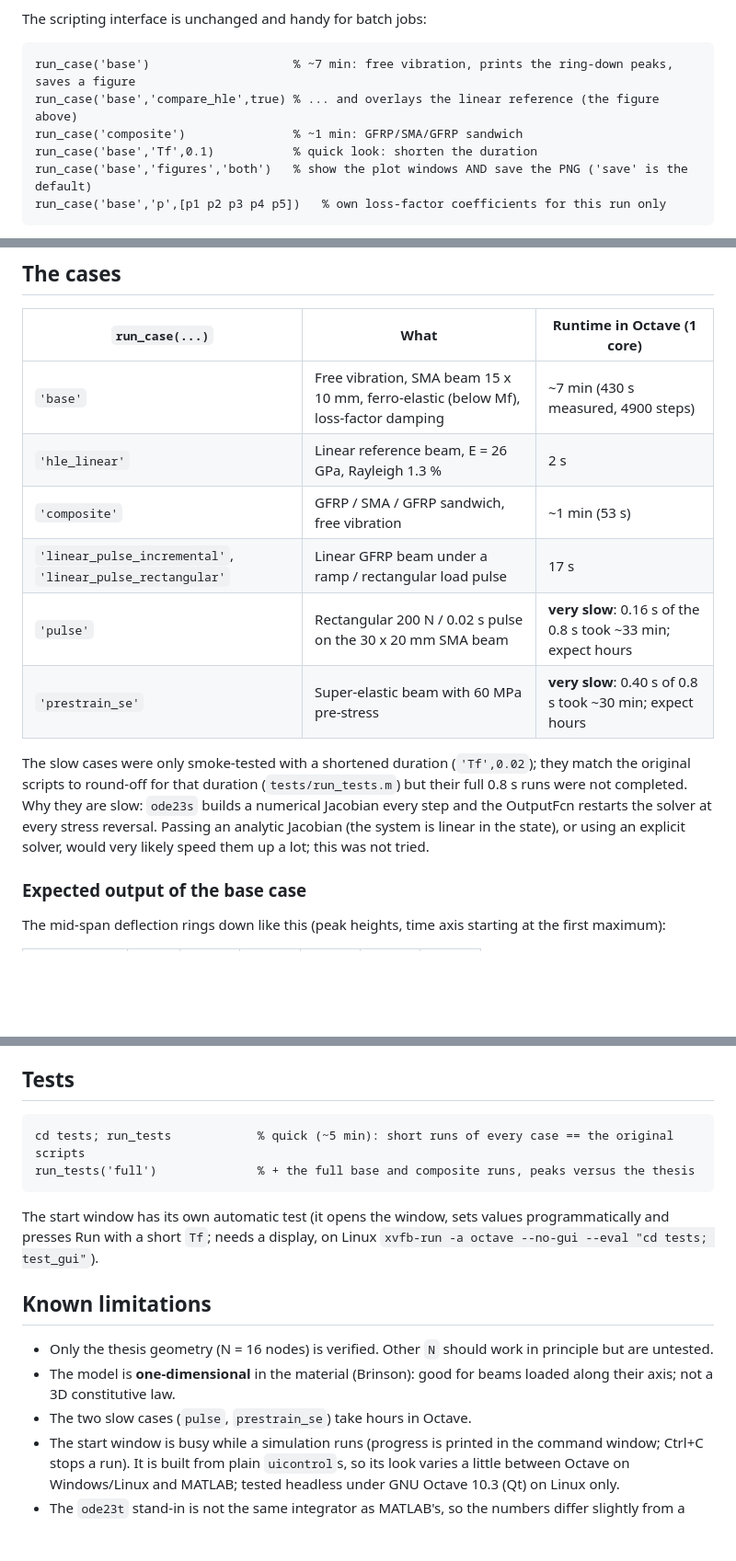
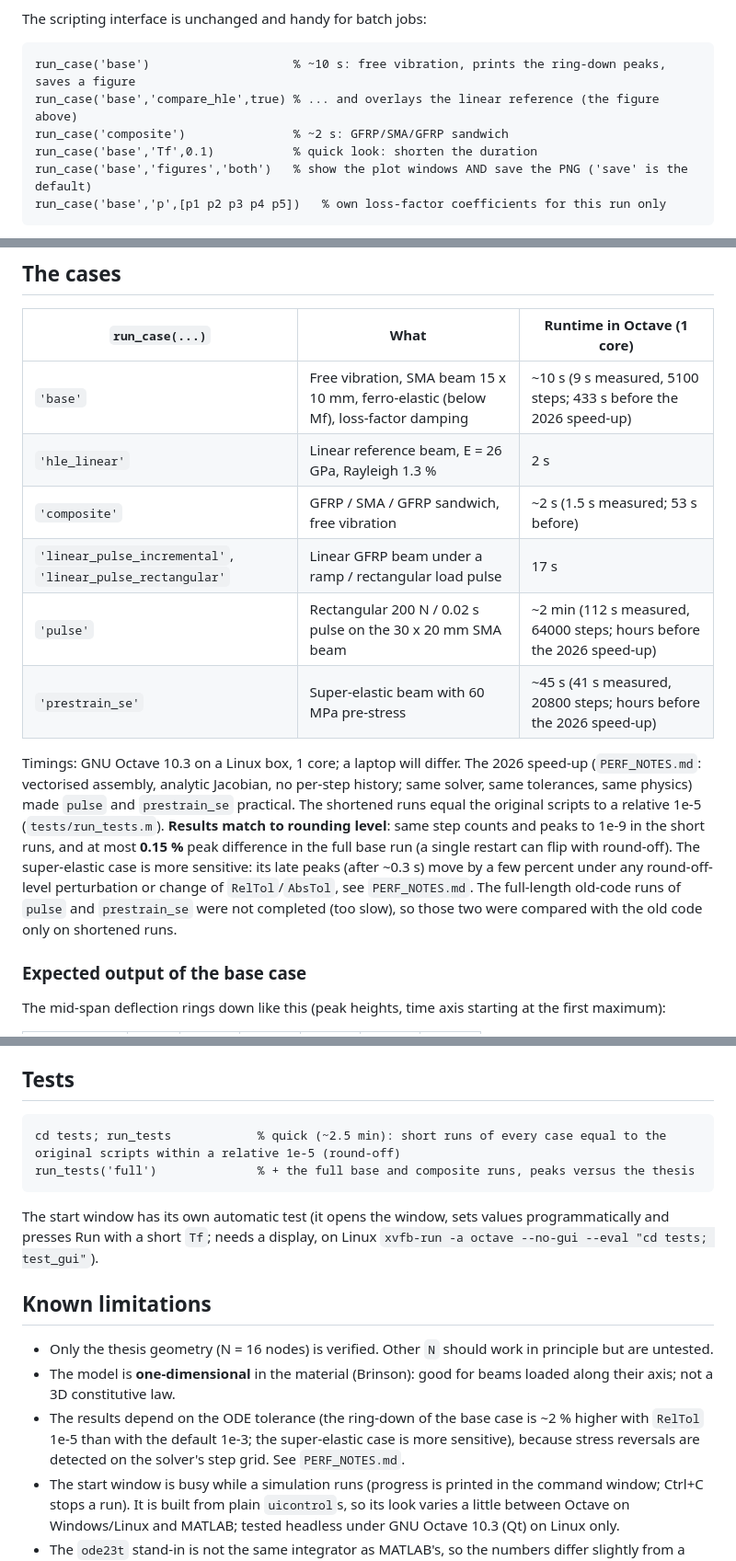
Before and after one commit to Ferfeex/sma-beam-damping, a Markdown page: README.md, 3 parts joined by grey strips. Shown at 92% size. GitHub-like rendering; blank space fills up the shorter version.

````diff
--- a/README.md
+++ b/README.md
@@ -73,9 +74,9 @@ run_case             % opens the start window: choose the case, change p, tick t
 The scripting interface is unchanged and handy for batch jobs:
 
 ```octave
-run_case('base')                    % ~7 min: free vibration, prints the ring-down peaks, saves a figure
+run_case('base')                    % ~10 s: free vibration, prints the ring-down peaks, saves a figure
 run_case('base','compare_hle',true) % ... and overlays the linear reference (the figure above)
-run_case('composite')               % ~1 min: GFRP/SMA/GFRP sandwich
+run_case('composite')               % ~2 s: GFRP/SMA/GFRP sandwich
 run_case('base','Tf',0.1)           % quick look: shorten the duration
 run_case('base','figures','both')   % show the plot windows AND save the PNG ('save' is the default)
 run_case('base','p',[p1 p2 p3 p4 p5])   % own loss-factor coefficients for this run only
@@ -93,19 +94,22 @@ visually the same as in MATLAB but not bit-identical.
 
 | `run_case(...)` | What | Runtime in Octave (1 core) |
 |---|---|---|
-| `'base'` | Free vibration, SMA beam 15 x 10 mm, ferro-elastic (below Mf), loss-factor damping | ~7 min (430 s measured, 4900 steps) |
+| `'base'` | Free vibration, SMA beam 15 x 10 mm, ferro-elastic (below Mf), loss-factor damping | ~10 s (9 s measured, 5100 steps; 433 s before the 2026 speed-up) |
 | `'hle_linear'` | Linear reference beam, E = 26 GPa, Rayleigh 1.3 % | 2 s |
-| `'composite'` | GFRP / SMA / GFRP sandwich, free vibration | ~1 min (53 s) |
+| `'composite'` | GFRP / SMA / GFRP sandwich, free vibration | ~2 s (1.5 s measured; 53 s before) |
 | `'linear_pulse_incremental'`, `'linear_pulse_rectangular'` | Linear GFRP beam under a ramp / rectangular load pulse | 17 s |
-| `'pulse'` | Rectangular 200 N / 0.02 s pulse on the 30 x 20 mm SMA beam | **very slow**: 0.16 s of the 0.8 s took ~33 min; expect hours |
-| `'prestrain_se'` | Super-elastic beam with 60 MPa pre-stress | **very slow**: 0.40 s of 0.8 s took ~30 min; expect hours |
+| `'pulse'` | Rectangular 200 N / 0.02 s pulse on the 30 x 20 mm SMA beam | ~2 min (112 s measured, 64000 steps; hours before the 2026 speed-up) |
+| `'prestrain_se'` | Super-elastic beam with 60 MPa pre-stress | ~45 s (41 s measured, 20800 steps; hours before the 2026 speed-up) |
 
-The slow cases were only smoke-tested with a shortened duration (`'Tf',0.02`); they match the
-original scripts to round-off for that duration (`tests/run_tests.m`) but their full 0.8 s runs were
-not completed. Why they are slow: `ode23s` builds a numerical Jacobian every step and the
-OutputFcn restarts the solver at every stress reversal. Passing an analytic Jacobian (the system
-is linear in the state), or using an explicit solver, would very likely speed them up a lot; this
-was not tried.
+Timings: GNU Octave 10.3 on a Linux box, 1 core; a laptop will differ. The 2026 speed-up
+(`PERF_NOTES.md`: vectorised assembly, analytic Jacobian, no per-step history; same solver, same
+tolerances, same physics) made `pulse` and `prestrain_se` practical. The shortened runs equal the
+original scripts to a relative 1e-5 (`tests/run_tests.m`). **Results match to rounding level**: same step
+counts and peaks to 1e-9 in the short runs, and at most **0.15 %** peak difference in the full base
+run (a single restart can flip with round-off). The super-elastic case is more sensitive: its late
+peaks (after ~0.3 s) move by a few percent under any round-off-level perturbation or change of
+`RelTol`/`AbsTol`, see `PERF_NOTES.md`. The full-length old-code runs of `pulse` and `prestrain_se`
+were not completed (too slow), so those two were compared with the old code only on shortened runs.
 
 ### Expected output of the base case
 
@@ -187,7 +196,7 @@ original `data/p.mat`, which matches the thesis best (the regenerated curve is l
 ## Tests
 
 ```octave
-cd tests; run_tests            % quick (~5 min): short runs of every case == the original scripts
+cd tests; run_tests            % quick (~2.5 min): short runs of every case equal to the original scripts within a relative 1e-5 (round-off)
 run_tests('full')              % + the full base and composite runs, peaks versus the thesis
 ```
 
@@ -199,7 +208,7 @@ presses Run with a short `Tf`; needs a display, on Linux `xvfb-run -a octave --n
 * Only the thesis geometry (N = 16 nodes) is verified. Other `N` should work in principle but are untested.
 * The model is **one-dimensional** in the material (Brinson): good for beams loaded along their axis;
   not a 3D constitutive law.
-* The two slow cases (`pulse`, `prestrain_se`) take hours in Octave.
+* The results depend on the ODE tolerance (the ring-down of the base case is ~2 % higher with `RelTol` 1e-5 than with the default 1e-3; the super-elastic case is more sensitive), because stress reversals are detected on the solver's step grid. See `PERF_NOTES.md`.
 * The start window is busy while a simulation runs (progress is printed in the command window; Ctrl+C
   stops a run). It is built from plain `uicontrol`s, so its look varies a little between Octave on
   Windows/Linux and MATLAB; tested headless under GNU Octave 10.3 (Qt) on Linux only.
````
Also changed, not shown: other parts of README.md (+10 -4 lines), CLEANUP_REPORT.md (+1 -1 lines), PERF_NOTES.md (+9 -1 lines), docs/fields_example.png, docs/gui_screenshot.png, docs/gui_slow_warning.png (deleted), docs/strain_example.png (added), 10 other files.
